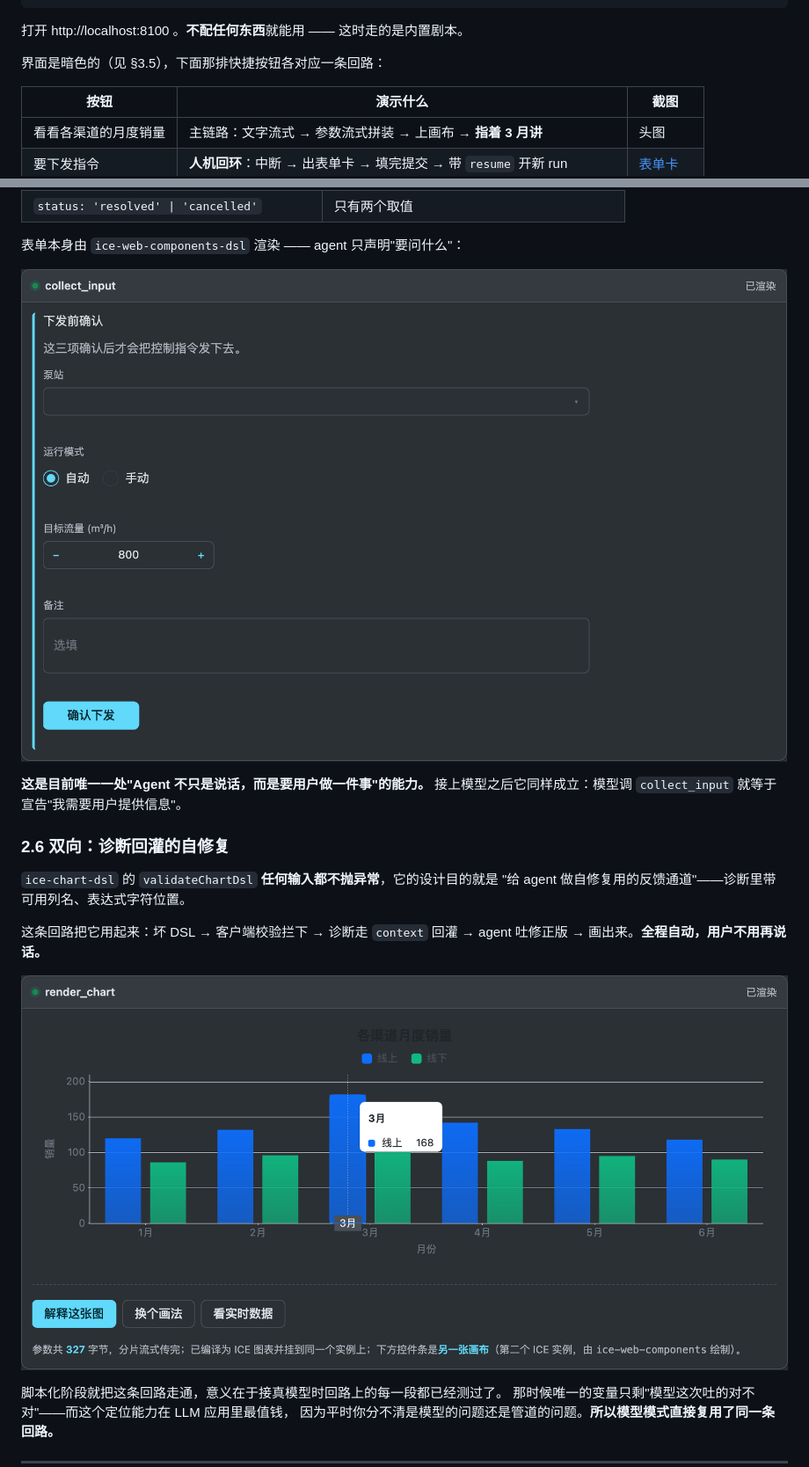
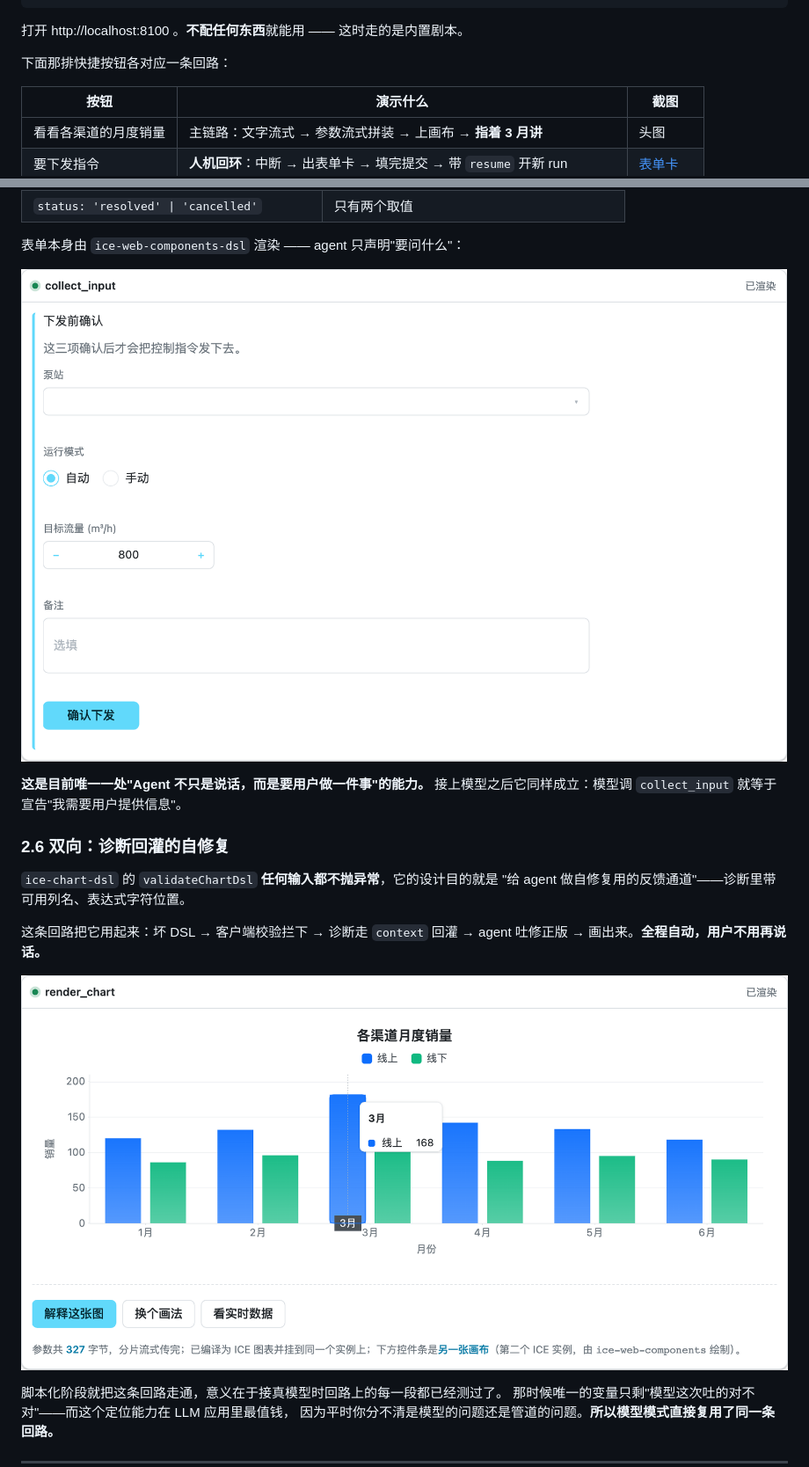
Before and after one commit to ice-render/ice-agent-console, a Markdown page: README.md, 2 parts joined by grey strips. Shown at 88% size. Drawn GitHub-style; pictures changed too: docs/images/form-card.png, docs/images/self-repair.png.

```diff
--- a/README.md
+++ b/README.md
@@ -42,7 +42,7 @@ npm run dev          # 同时起 AG-UI 后端(8099) 和前端 dev server(8100)
 
 打开 http://localhost:8100 。**不配任何东西**就能用 —— 这时走的是内置剧本。
 
-界面是暗色的（见 §3.5），下面那排快捷按钮各对应一条回路：
+下面那排快捷按钮各对应一条回路：
 
 | 按钮 | 演示什么 | 截图 |
 |---|---|---|
```
Also changed, not shown: other parts of README.md (+19 -7 lines), docs/upstream-gaps.md (+35 -0 lines), docs/images/empty.png, docs/images/hero.png, docs/images/showcase.png, docs/images/streaming.png, 3 other files.
